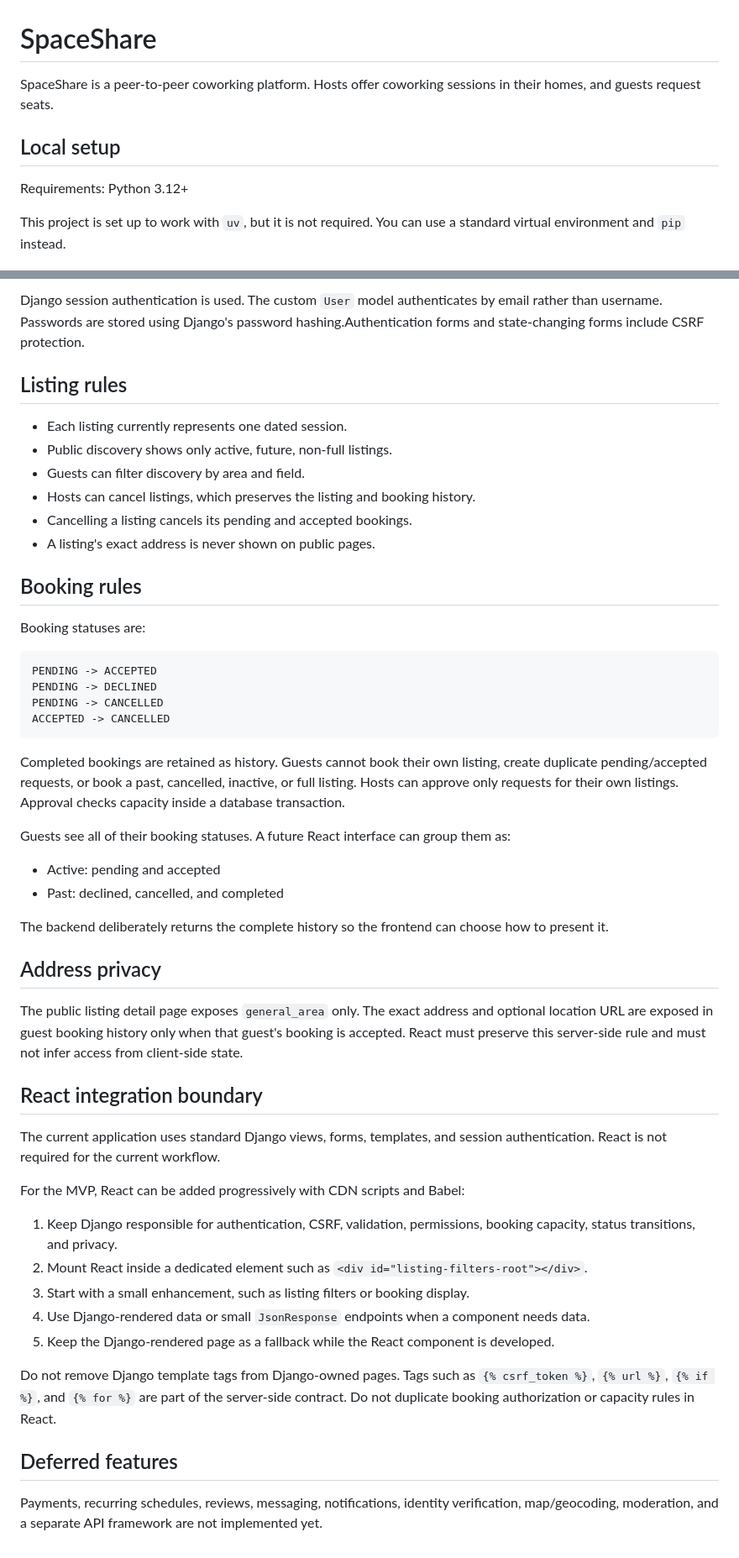
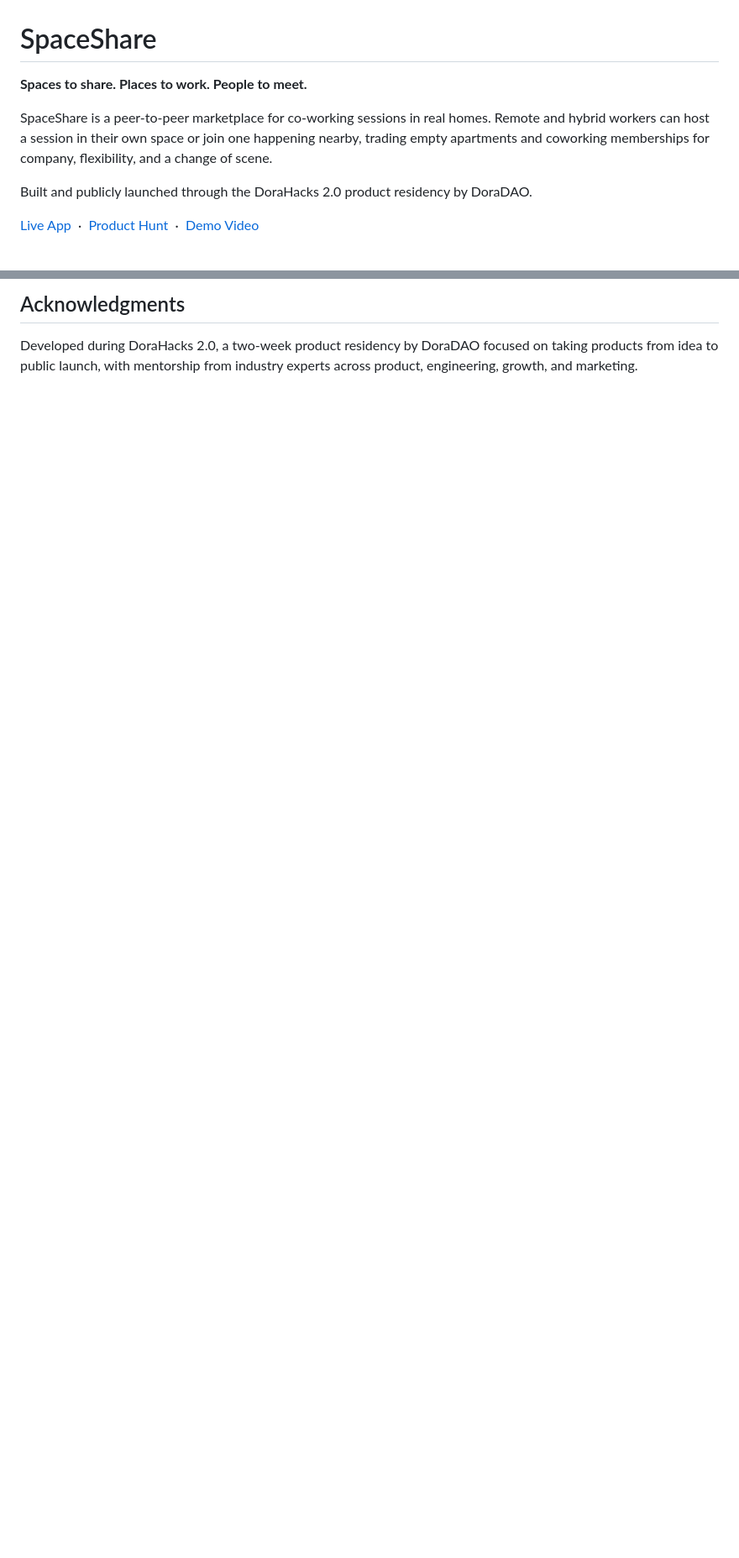
Before and after one commit to abigail2327/SpaceShare, a Markdown page: README.md, 2 parts joined by grey strips. Shown at 84% size. GitHub-like rendering; blank space fills up the shorter version.

````diff
--- a/README.md
+++ b/README.md
@@ -1,10 +1,10 @@
 # SpaceShare
 
-SpaceShare is a peer-to-peer coworking platform. Hosts offer coworking sessions in their homes, and guests request seats.
+**Spaces to share. Places to work. People to meet.**
 
-## Local setup
+SpaceShare is a peer-to-peer marketplace for co-working sessions in real homes. Remote and hybrid workers can host a session in their own space or join one happening nearby, trading empty apartments and coworking memberships for company, flexibility, and a change of scene.
 
-Requirements: Python 3.12+
+Built and publicly launched through the DoraHacks 2.0 product residency by DoraDAO.
 
-This project is set up to work with `uv`, but it is not required. You can use a standard virtual environment and `pip` instead.
+[Live App](https://spaceshare-vert.vercel.app/welcome) &nbsp;·&nbsp; [Product Hunt](https://www.producthunt.com/products/spaceshare?launch=spaceshare) &nbsp;·&nbsp; [Demo Video](https://www.linkedin.com/feed/update/urn:li:ugcPost:7499204012651544576/)
 
@@ -69,59 +103,4 @@ the app and the admin site.
 
-Django session authentication is used. The custom `User` model authenticates by email rather than username. Passwords are stored using Django's password hashing.Authentication forms and state-changing forms include CSRF protection.
+## Acknowledgments
 
-## Listing rules
-
-- Each listing currently represents one dated session.
-- Public discovery shows only active, future, non-full listings.
-- Guests can filter discovery by area and field.
-- Hosts can cancel listings, which preserves the listing and booking history.
-- Cancelling a listing cancels its pending and accepted bookings.
-- A listing's exact address is never shown on public pages.
-
-## Booking rules
-
-Booking statuses are:
-
-```text
-PENDING -> ACCEPTED
-PENDING -> DECLINED
-PENDING -> CANCELLED
-ACCEPTED -> CANCELLED
-```
-
-Completed bookings are retained as history. Guests cannot book their own listing, create duplicate pending/accepted requests, or book a past, cancelled, inactive, or full listing. Hosts can approve only requests for their own listings. Approval checks capacity inside a database transaction.
-
-Guests see all of their booking statuses. A future React interface can group
-them as:
-
-- Active: pending and accepted
-- Past: declined, cancelled, and completed
-
-The backend deliberately returns the complete history so the frontend can
-choose how to present it.
-
-## Address privacy
-
-The public listing detail page exposes `general_area` only. The exact address and optional location URL are exposed in guest booking history only when that guest's booking is accepted. React must preserve this server-side rule and must not infer access from client-side state.
-
-## React integration boundary
-
-The current application uses standard Django views, forms, templates, and session authentication. React is not required for the current workflow.
-
-For the MVP, React can be added progressively with CDN scripts and Babel:
-
-1. Keep Django responsible for authentication, CSRF, validation, permissions,
-	booking capacity, status transitions, and privacy.
-2. Mount React inside a dedicated element such as
-	`<div id="listing-filters-root"></div>`.
-3. Start with a small enhancement, such as listing filters or booking display.
-4. Use Django-rendered data or small `JsonResponse` endpoints when a component
-	needs data.
-5. Keep the Django-rendered page as a fallback while the React component is
-	developed.
-
-Do not remove Django template tags from Django-owned pages. Tags such as `{% csrf_token %}`, `{% url %}`, `{% if %}`, and `{% for %}` are part of the server-side contract. Do not duplicate booking authorization or capacity rules in React.
-
-## Deferred features
-
-Payments, recurring schedules, reviews, messaging, notifications, identity verification, map/geocoding, moderation, and a separate API framework are not implemented yet.
+Developed during DoraHacks 2.0, a two-week product residency by DoraDAO focused on taking products from idea to public launch, with mentorship from industry experts across product, engineering, growth, and marketing.
````
Also changed, not shown: other parts of README.md (+77 -43 lines).
